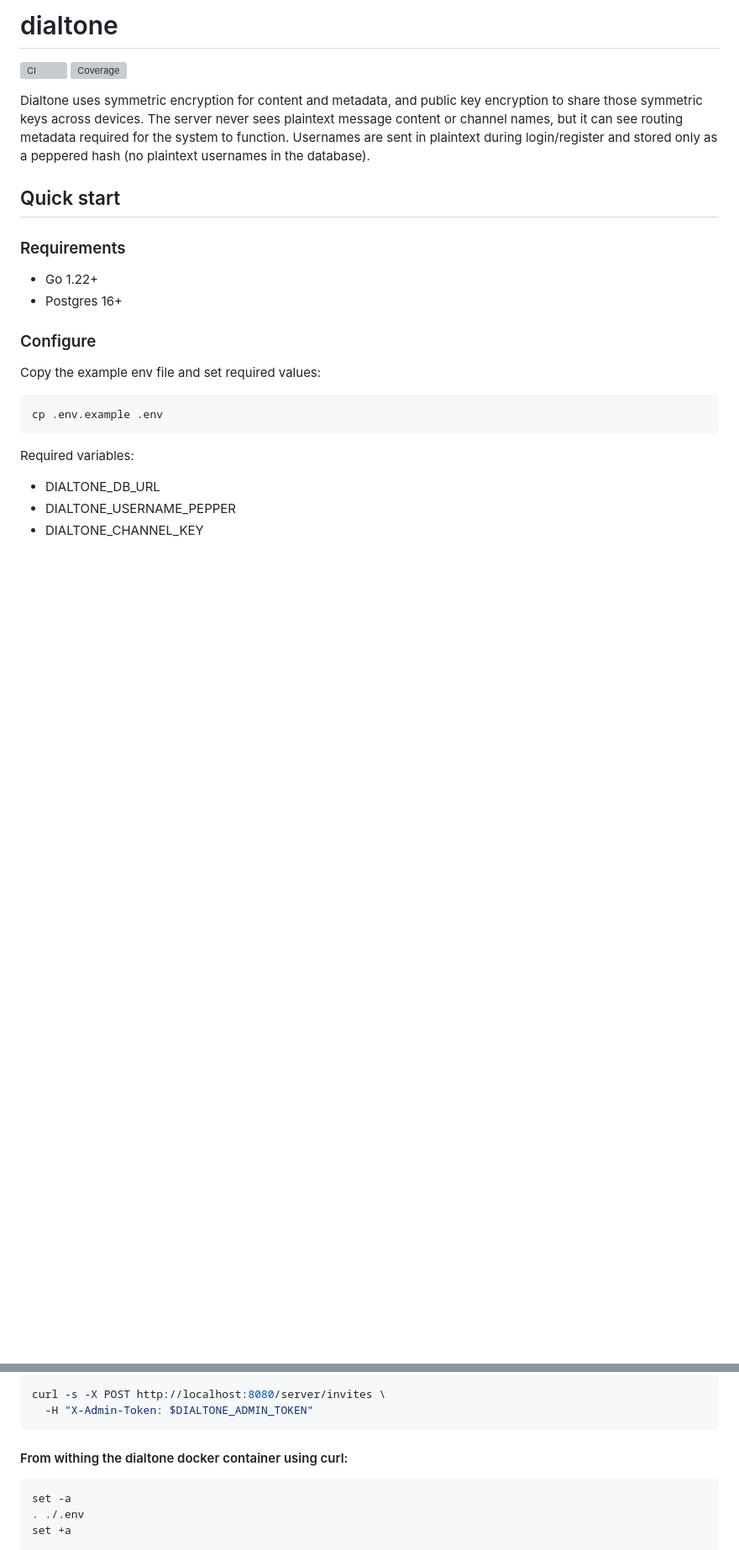
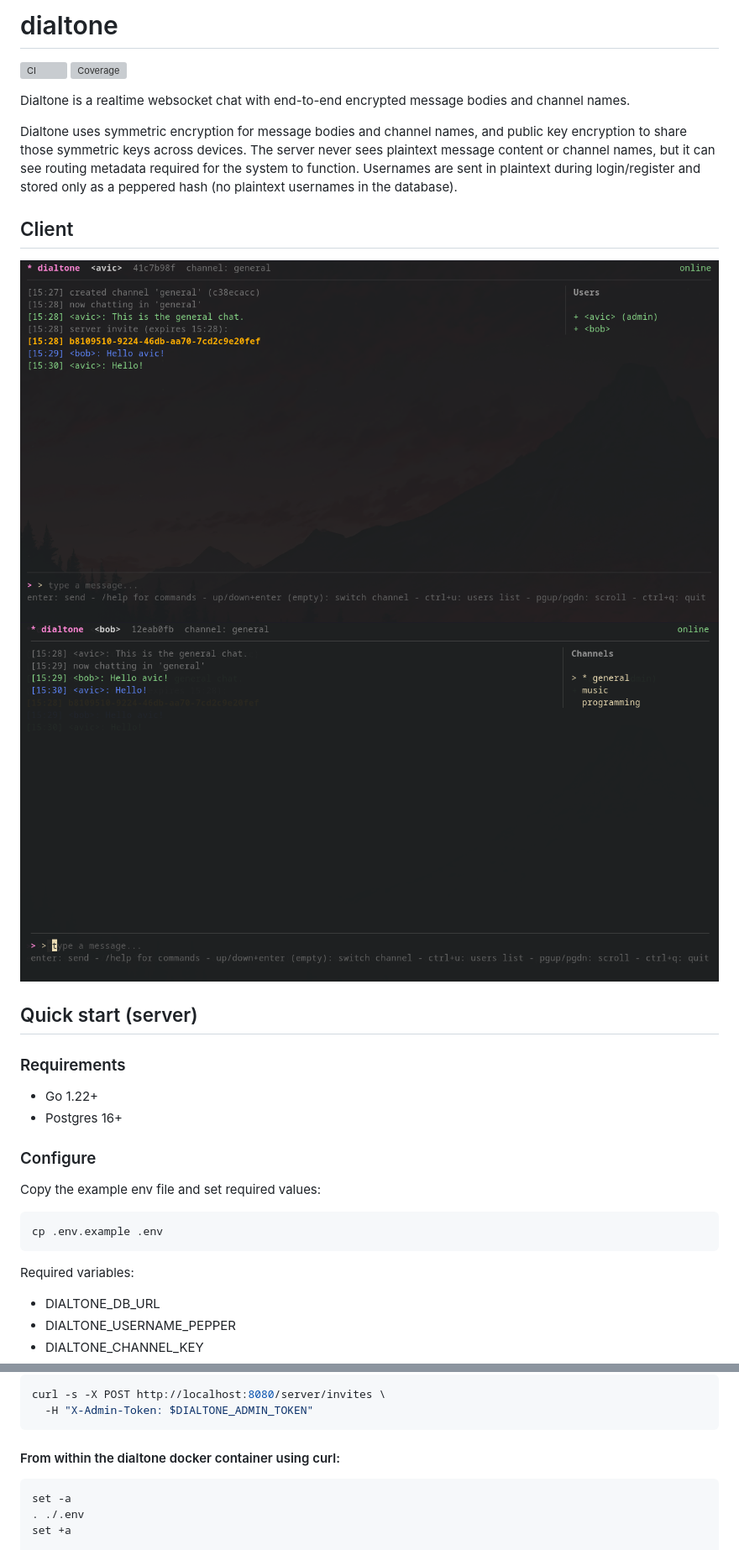
Before and after one commit to Avicted/dialtone, a Markdown page: README.md, 2 parts joined by grey strips. Shown at 84% size. Rendered like a GitHub page; pictures changed too: docs/dialtone-client-01.png (added), docs/dialtone-client-02.png (added); blank space fills up the shorter version; grey boxes are pictures that could not be loaded.

````diff
--- a/README.md
+++ b/README.md
@@ -3,9 +3,15 @@
 [![CI](https://github.com/Avicted/dialtone/actions/workflows/ci.yml/badge.svg)](https://github.com/Avicted/dialtone/actions/workflows/ci.yml)
 [![Coverage](https://avicted.github.io/dialtone/badges/coverage.svg)](https://github.com/Avicted/dialtone/actions/workflows/ci.yml)
 
-Dialtone uses symmetric encryption for content and metadata, and public key encryption to share those symmetric keys across devices. The server never sees plaintext message content or channel names, but it can see routing metadata required for the system to function. Usernames are sent in plaintext during login/register and stored only as a peppered hash (no plaintext usernames in the database).
+Dialtone is a realtime websocket chat with end-to-end encrypted message bodies and channel names.
 
-## Quick start
+Dialtone uses symmetric encryption for message bodies and channel names, and public key encryption to share those symmetric keys across devices. The server never sees plaintext message content or channel names, but it can see routing metadata required for the system to function. Usernames are sent in plaintext during login/register and stored only as a peppered hash (no plaintext usernames in the database).
+
+## Client
+![docs/dialtone-client-01.png](docs/dialtone-client-01.png)
+![docs/dialtone-client-02.png](docs/dialtone-client-02.png)
+
+## Quick start (server)
 
 ### Requirements
 - Go 1.22+
@@ -49,7 +55,7 @@ curl -s -X POST http://localhost:8080/server/invites \
   -H "X-Admin-Token: $DIALTONE_ADMIN_TOKEN"
 ```
 
-#### From withing the dialtone docker container using curl:
+#### From within the dialtone docker container using curl:
 ```bash
 set -a
 . ./.env
````
Also changed, not shown: docs/API.md (+0 -10 lines), docs/ENCRYPTION_FLOW.md (+4 -3 lines).
